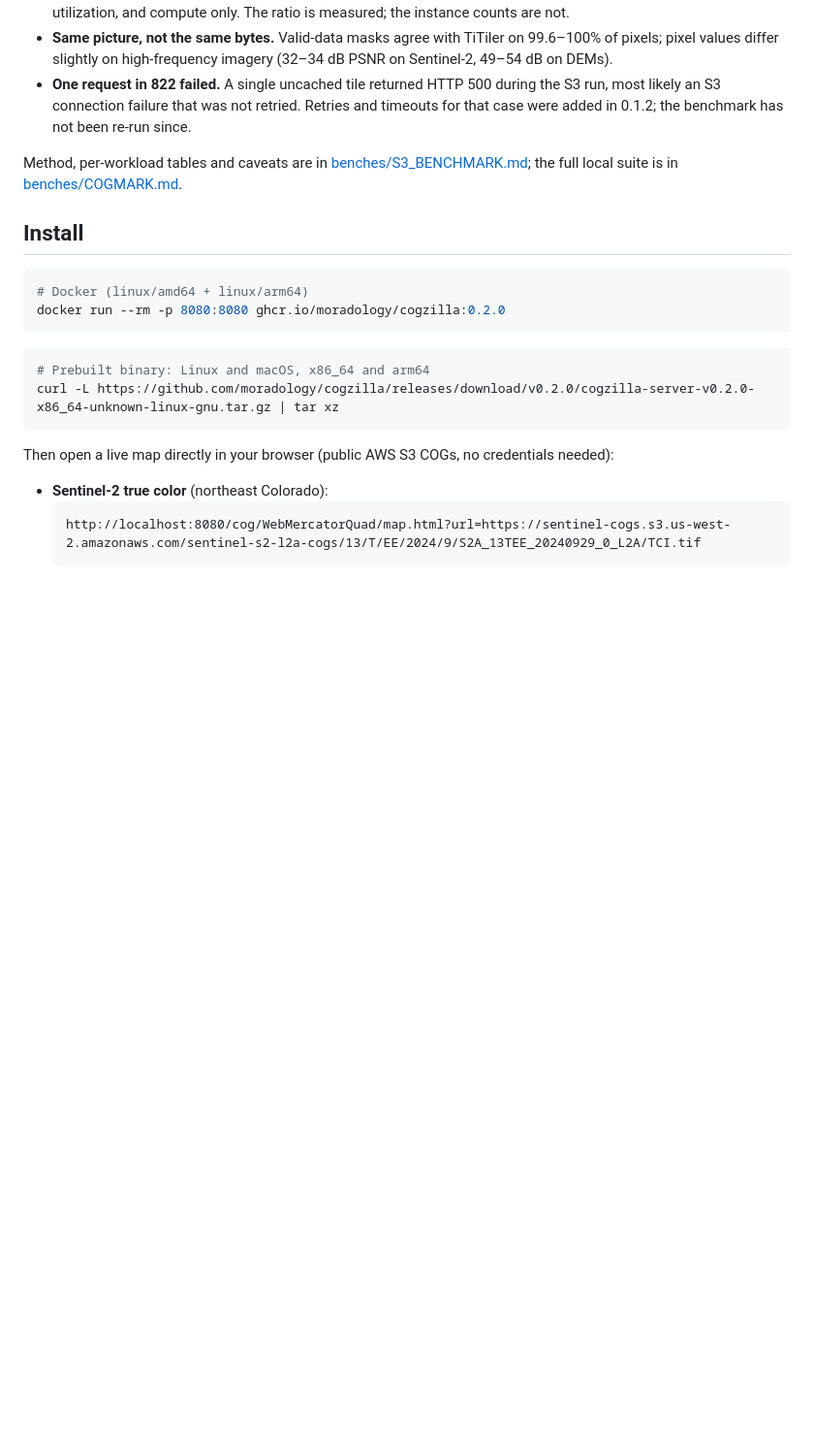
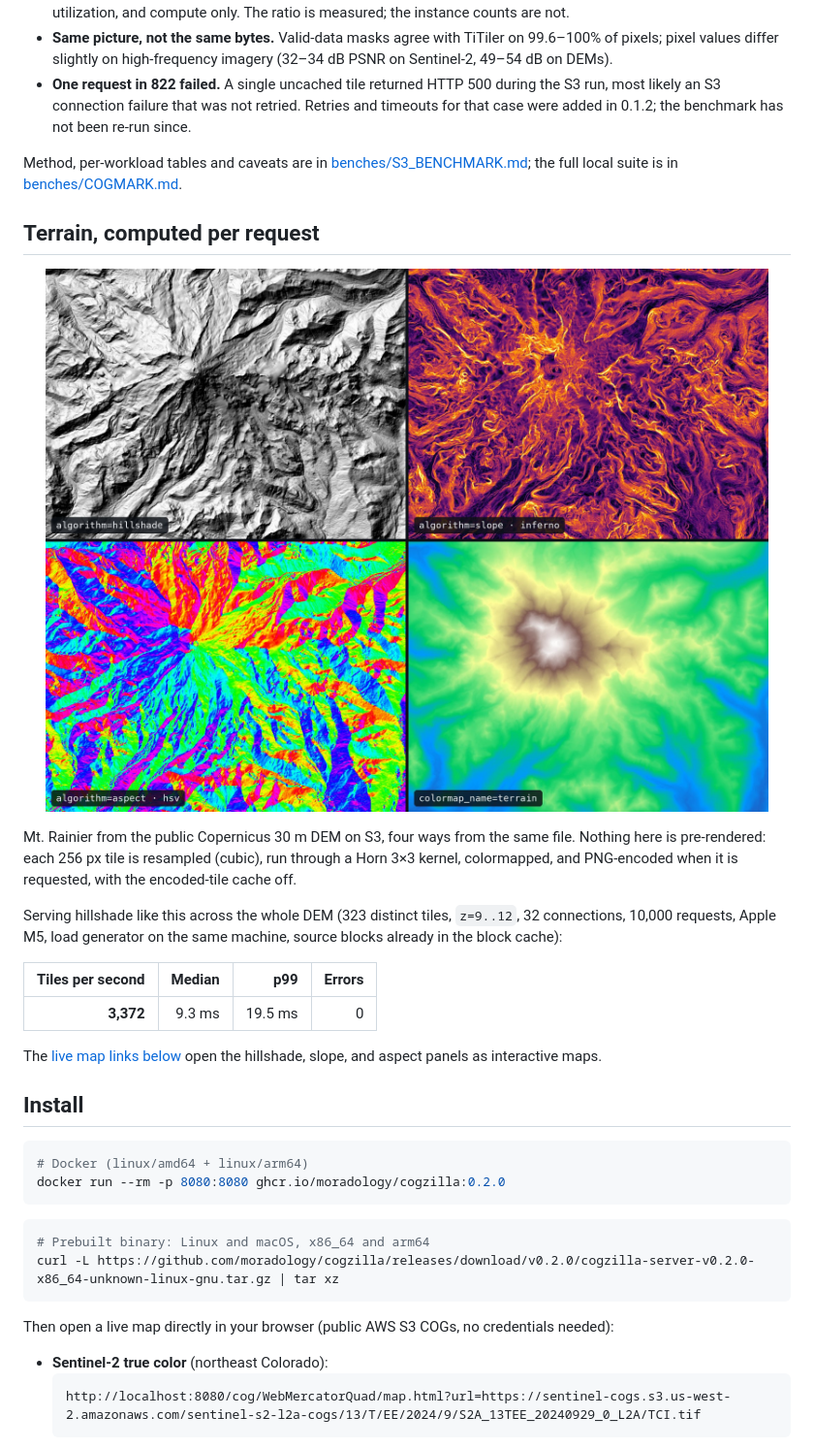
Before and after one commit to moradology/cogwheel, a Markdown page: README.md, the part around the change. Shown at 97% size. Drawn GitHub-style; pictures changed too: assets/terrain-gallery.jpg (added); blank space fills up the shorter version.

Commit message:
docs: add Mt. Rainier terrain gallery and live hillshade throughput to README

```diff
--- a/README.md
+++ b/README.md
@@ -44,6 +44,22 @@ Each cell is `cogzilla` against TiTiler on the same machine. The Linux column is
 - **One request in 822 failed.** A single uncached tile returned HTTP 500 during the S3 run, most likely an S3 connection failure that was not retried. Retries and timeouts for that case were added in 0.1.2; the benchmark has not been re-run since.
 
 Method, per-workload tables and caveats are in [benches/S3_BENCHMARK.md](benches/S3_BENCHMARK.md); the full local suite is in [benches/COGMARK.md](benches/COGMARK.md).
+
+## Terrain, computed per request
+
+<p align="center">
+  <img src="assets/terrain-gallery.jpg" alt="Mt. Rainier rendered four ways by cogzilla: hillshade, slope, aspect, and colormapped elevation" width="100%" />
+</p>
+
+Mt. Rainier from the public Copernicus 30 m DEM on S3, four ways from the same file. Nothing here is pre-rendered: each 256 px tile is resampled (cubic), run through a Horn 3×3 kernel, colormapped, and PNG-encoded when it is requested, with the encoded-tile cache off.
+
+Serving hillshade like this across the whole DEM (323 distinct tiles, `z=9..12`, 32 connections, 10,000 requests, Apple M5, load generator on the same machine, source blocks already in the block cache):
+
+| Tiles per second | Median | p99 | Errors |
+| ---: | ---: | ---: | ---: |
+| **3,372** | 9.3 ms | 19.5 ms | 0 |
+
+The [live map links below](#install) open the hillshade, slope, and aspect panels as interactive maps.
 
 ## Install
 
```
